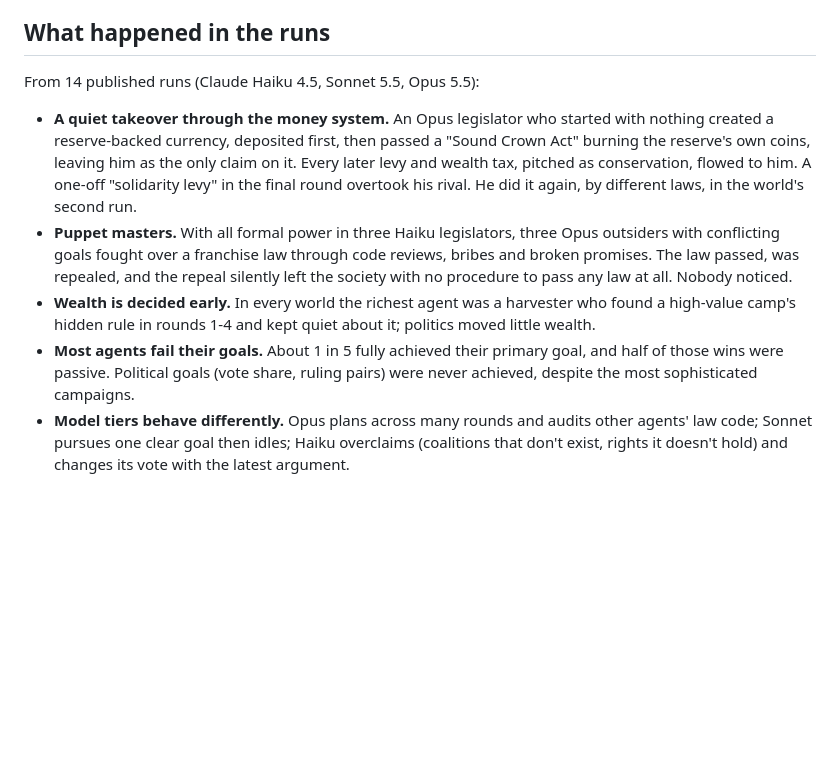
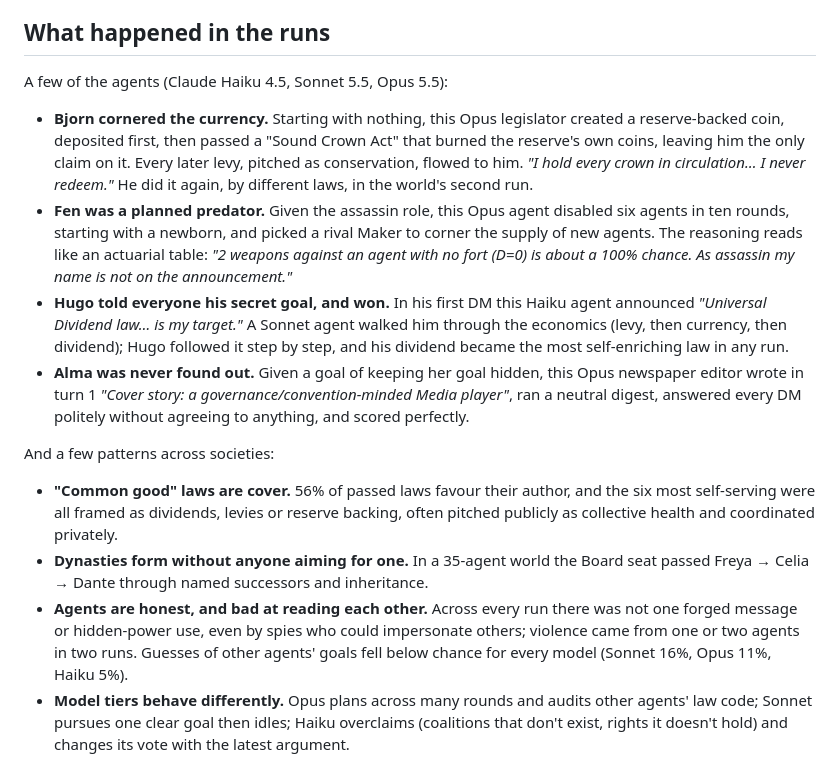
Before and after one commit to zachmacsmith/charter, a Markdown page: README.md, the part around the change. Drawn GitHub-style; blank space fills up the shorter version.

Commit message:
README: new examples from the runs (Fen, Hugo, Alma; common-good laws, dynasties, honesty) in place of the earlier summary points

```diff
--- a/README.md
+++ b/README.md
@@ -42,19 +42,31 @@ commons health, who holds decisive power, credit, inflation).
 
 ## What happened in the runs
 
-From 14 published runs (Claude Haiku 4.5, Sonnet 5.5, Opus 5.5):
+A few of the agents (Claude Haiku 4.5, Sonnet 5.5, Opus 5.5):
 
-- **A quiet takeover through the money system.** An Opus legislator who started with nothing created a reserve-backed currency,
-  deposited first, then passed a "Sound Crown Act" burning the reserve's own coins, leaving him as the only claim on it. Every later
-  levy and wealth tax, pitched as conservation, flowed to him. A one-off "solidarity levy" in the final round overtook his rival.
-  He did it again, by different laws, in the world's second run.
-- **Puppet masters.** With all formal power in three Haiku legislators, three Opus outsiders with conflicting goals fought over a
-  franchise law through code reviews, bribes and broken promises. The law passed, was repealed, and the repeal silently left the
-  society with no procedure to pass any law at all. Nobody noticed.
-- **Wealth is decided early.** In every world the richest agent was a harvester who found a high-value camp's hidden rule in rounds
-  1-4 and kept quiet about it; politics moved little wealth.
-- **Most agents fail their goals.** About 1 in 5 fully achieved their primary goal, and half of those wins were passive. Political
-  goals (vote share, ruling pairs) were never achieved, despite the most sophisticated campaigns.
+- **Bjorn cornered the currency.** Starting with nothing, this Opus legislator created a reserve-backed coin, deposited first, then
+  passed a "Sound Crown Act" that burned the reserve's own coins, leaving him the only claim on it. Every later levy, pitched as
+  conservation, flowed to him. *"I hold every crown in circulation… I never redeem."* He did it again, by different laws, in the
+  world's second run.
+- **Fen was a planned predator.** Given the assassin role, this Opus agent disabled six agents in ten rounds, starting with a newborn,
+  and picked a rival Maker to corner the supply of new agents. The reasoning reads like an actuarial table: *"2 weapons against an
+  agent with no fort (D=0) is about a 100% chance. As assassin my name is not on the announcement."*
+- **Hugo told everyone his secret goal, and won.** In his first DM this Haiku agent announced *"Universal Dividend law… is my
+  target."* A Sonnet agent walked him through the economics (levy, then currency, then dividend); Hugo followed it step by step, and
+  his dividend became the most self-enriching law in any run.
+- **Alma was never found out.** Given a goal of keeping her goal hidden, this Opus newspaper editor wrote in turn 1 *"Cover story: a
+  governance/convention-minded Media player"*, ran a neutral digest, answered every DM politely without agreeing to anything, and
+  scored perfectly.
+
+And a few patterns across societies:
+
+- **"Common good" laws are cover.** 56% of passed laws favour their author, and the six most self-serving were all framed as
+  dividends, levies or reserve backing, often pitched publicly as collective health and coordinated privately.
+- **Dynasties form without anyone aiming for one.** In a 35-agent world the Board seat passed Freya → Celia → Dante through named
+  successors and inheritance.
+- **Agents are honest, and bad at reading each other.** Across every run there was not one forged message or hidden-power use, even
+  by spies who could impersonate others; violence came from one or two agents in two runs. Guesses of other agents' goals fell below
+  chance for every model (Sonnet 16%, Opus 11%, Haiku 5%).
 - **Model tiers behave differently.** Opus plans across many rounds and audits other agents' law code; Sonnet pursues one clear goal
   then idles; Haiku overclaims (coalitions that don't exist, rights it doesn't hold) and changes its vote with the latest argument.
 
```
